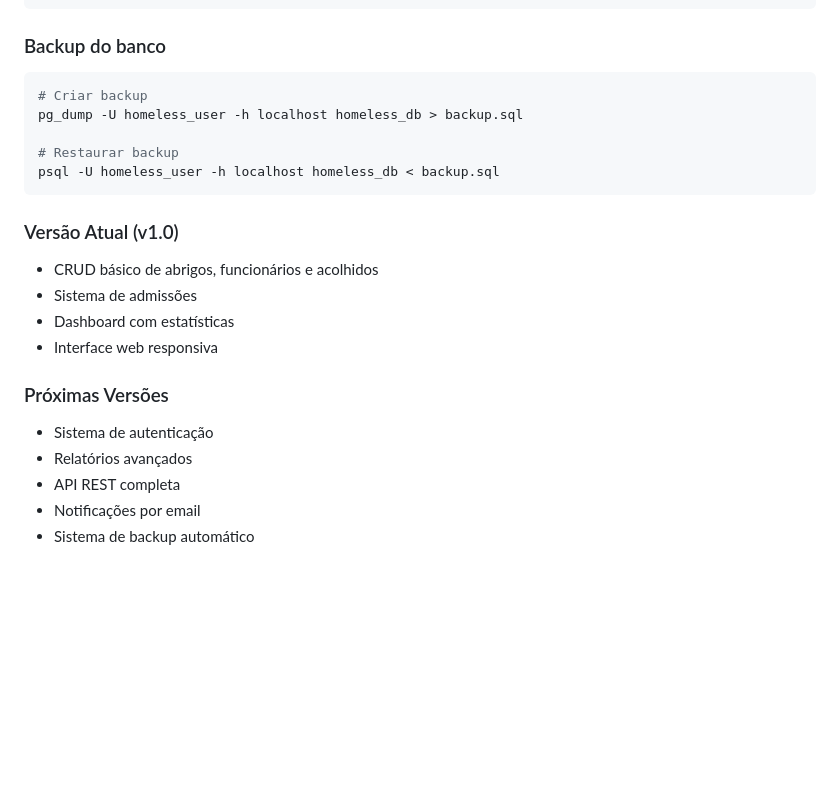
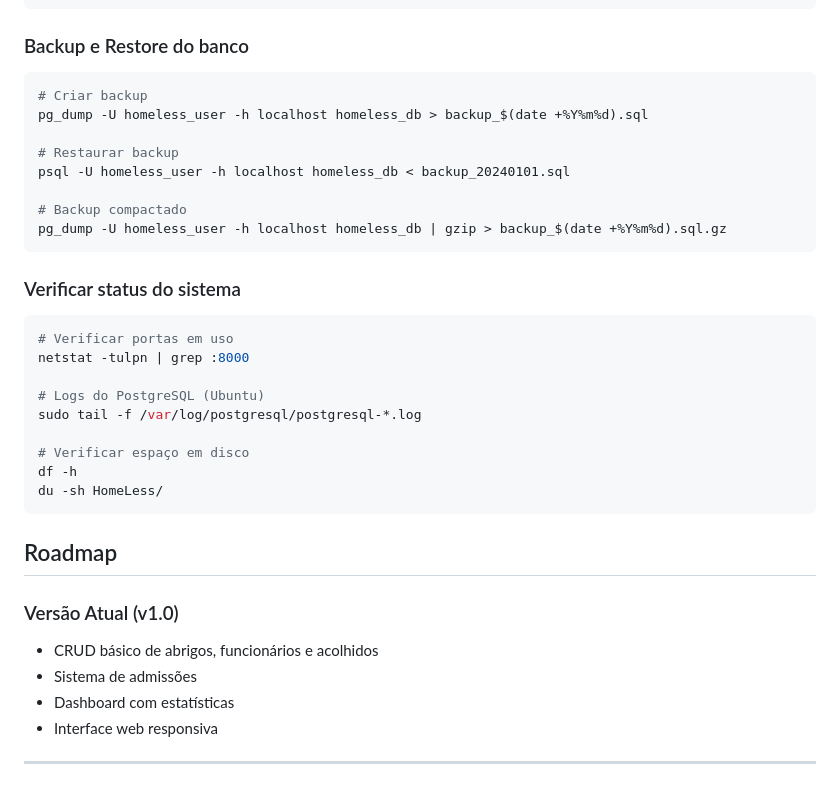
Before and after one commit to Gustavo-mts/computacao-nuvem, a Markdown page: README.md, the part around one of its changes. Drawn GitHub-style; blank space fills up the shorter version.

````diff
--- a/README.md
+++ b/README.md
@@ -179,26 +260,36 @@ abrigo_data = schemas.AbrigoCreate(
 crud.criar_abrigo(db, abrigo_data)
 ```
 
-### Backup do banco
+### Backup e Restore do banco
 ```bash
 # Criar backup
-pg_dump -U homeless_user -h localhost homeless_db > backup.sql
+pg_dump -U homeless_user -h localhost homeless_db > backup_$(date +%Y%m%d).sql
 
 # Restaurar backup
-psql -U homeless_user -h localhost homeless_db < backup.sql
+psql -U homeless_user -h localhost homeless_db < backup_20240101.sql
+
+# Backup compactado
+pg_dump -U homeless_user -h localhost homeless_db | gzip > backup_$(date +%Y%m%d).sql.gz
 ```
 
+### Verificar status do sistema
+```bash
+# Verificar portas em uso
+netstat -tulpn | grep :8000
+
+# Logs do PostgreSQL (Ubuntu)
+sudo tail -f /var/log/postgresql/postgresql-*.log
+
+# Verificar espaço em disco
+df -h
+du -sh HomeLess/
+```
+
+## Roadmap
 
 ### Versão Atual (v1.0)
 - CRUD básico de abrigos, funcionários e acolhidos
 - Sistema de admissões
 - Dashboard com estatísticas
 - Interface web responsiva
-
-
-### Próximas Versões
-- Sistema de autenticação
-- Relatórios avançados
-- API REST completa
-- Notificações por email
-- Sistema de backup automático
+---
````
Also changed, not shown: other parts of README.md (+128 -47 lines).
